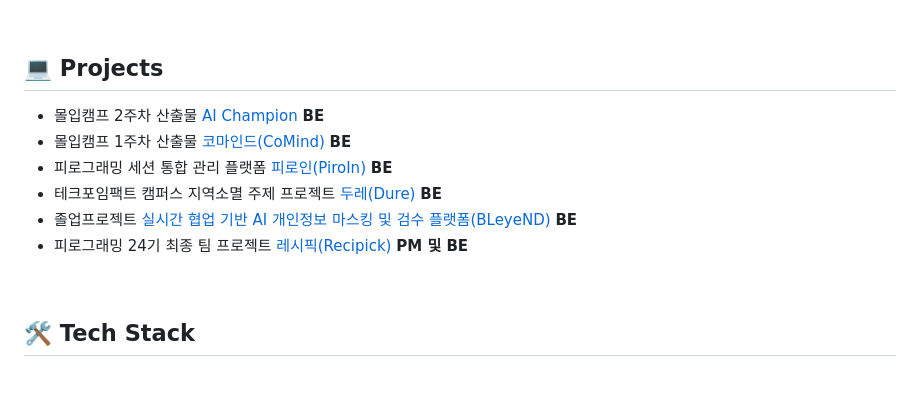
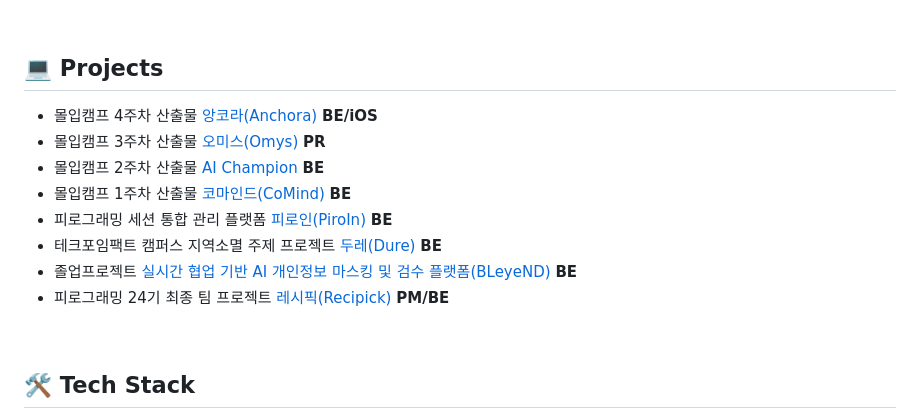
Before and after one commit to kkw610/kkw610, a Markdown page: README.md, the part around one of its changes. Drawn GitHub-style; blank space fills up the shorter version.

```diff
--- a/README.md
+++ b/README.md
@@ -19,12 +19,14 @@
 
 ## 💻 Projects
 
+* 몰입캠프 4주차 산출물 <a href="https://github.com/madcamp-official/LastWeekOnEarth">앙코라(Anchora)</a> **BE/iOS**
+* 몰입캠프 3주차 산출물 <a href="https://github.com/omys-madcamp">오미스(Omys)</a> **PR**
 * 몰입캠프 2주차 산출물 <a href="https://github.com/madcamp-official/26s-w2-c2-06">AI Champion</a> **BE**
 * 몰입캠프 1주차 산출물 <a href="https://github.com/madcamp-official/26s-w1-c2-01">코마인드(CoMind)</a> **BE**
 * 피로그래밍 세션 통합 관리 플랫폼 <a href="https://github.com/pirogramming/PiroIn">피로인(PiroIn)</a> **BE**
 * 테크포임팩트 캠퍼스 지역소멸 주제 프로젝트 <a href="https://github.com/TechForImpact-KeunGeulSsi/Dure">두레(Dure)</a> **BE**
 * 졸업프로젝트 <a href="https://github.com/Grad-Project-Team48/Grad_Project_BE">실시간 협업 기반 AI 개인정보 마스킹 및 검수 플랫폼(BLeyeND)</a> **BE**
-* 피로그래밍 24기 최종 팀 프로젝트 <a href="https://github.com/pirogramming/Recipick">레시픽(Recipick)</a> **PM 및 BE**
+* 피로그래밍 24기 최종 팀 프로젝트 <a href="https://github.com/pirogramming/Recipick">레시픽(Recipick)</a> **PM/BE**
 
 <br>
 
```
Also changed, not shown: other parts of README.md (+19 -5 lines).
